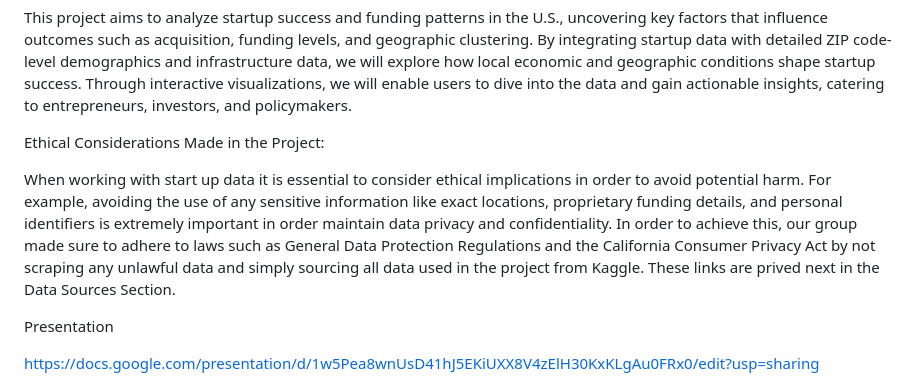
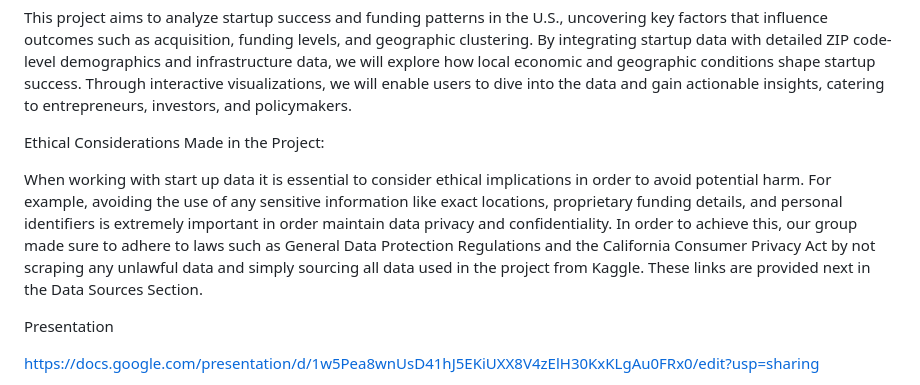
Before and after one commit to verainne/Project_3_startup_success, a Markdown page: README.md, the part around the change. Drawn GitHub-style.

```diff
--- a/README.md
+++ b/README.md
@@ -8,7 +8,7 @@ Overview
 
 Ethical Considerations Made in the Project:
 
-  When working with start up data it is essential to consider ethical implications in order to avoid potential harm. For example, avoiding the use of any sensitive information like exact locations, proprietary funding details, and personal identifiers is extremely important in order maintain data privacy and confidentiality. In order to achieve this, our group made sure to adhere to laws such as General Data Protection Regulations and the California Consumer Privacy Act by not scraping any unlawful data and simply sourcing all data used in the project from Kaggle. These links are prived next in the Data Sources Section.
+  When working with start up data it is essential to consider ethical implications in order to avoid potential harm. For example, avoiding the use of any sensitive information like exact locations, proprietary funding details, and personal identifiers is extremely important in order maintain data privacy and confidentiality. In order to achieve this, our group made sure to adhere to laws such as General Data Protection Regulations and the California Consumer Privacy Act by not scraping any unlawful data and simply sourcing all data used in the project from Kaggle. These links are provided next in the Data Sources Section.
 
 
 Presentation
```
